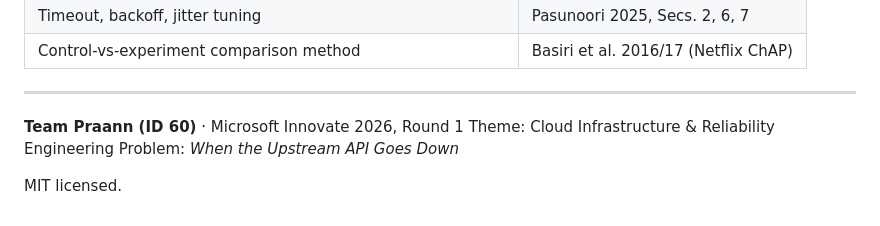
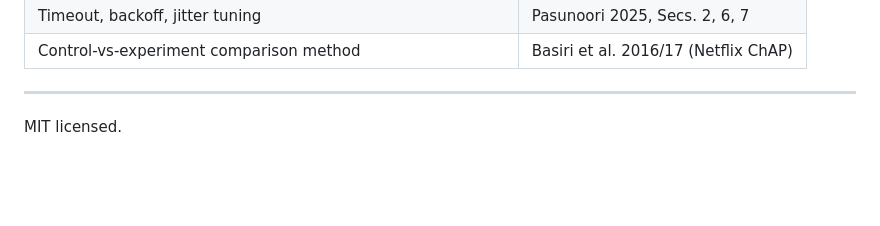
Before and after one commit to kuuraskii/Jizo, a Markdown page: README.md, the part around the change. GitHub-like rendering; blank space fills up the shorter version.

```diff
--- a/README.md
+++ b/README.md
@@ -273,8 +273,5 @@ each one.
 
 ---
 
-**Team Praann (ID 60)** · Microsoft Innovate 2026, Round 1
-Theme: Cloud Infrastructure & Reliability Engineering
-Problem: *When the Upstream API Goes Down*
 
 MIT licensed.
```
